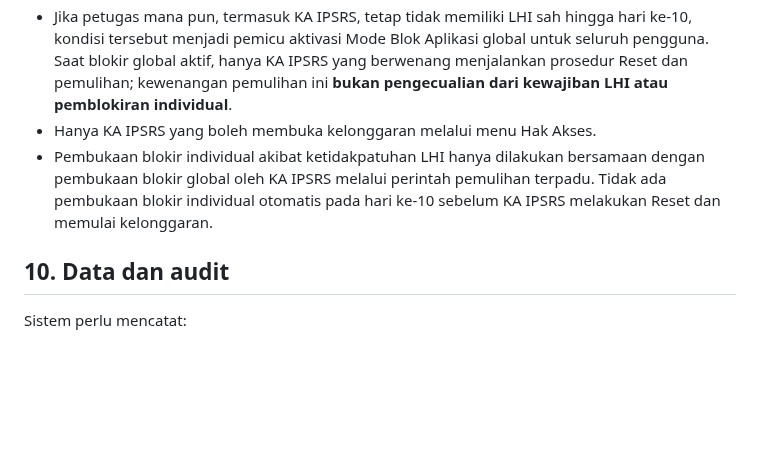
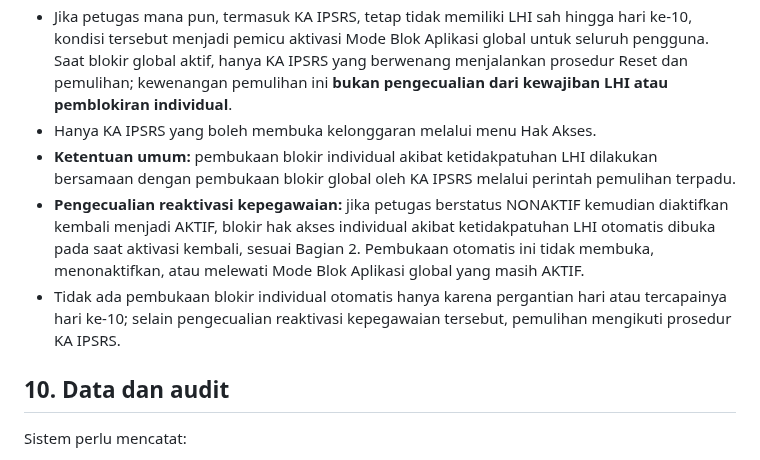
Before and after one commit to ipsrs-rspc-91/Laporan-Harian-IPSRS, a Markdown page: README-FORM-BLOK-APLIKASI.md, the part around the change. GitHub-like rendering; blank space fills up the shorter version.

Commit message:
Resolve reactivation and individual unblock rule conflict

```diff
--- a/README-FORM-BLOK-APLIKASI.md
+++ b/README-FORM-BLOK-APLIKASI.md
@@ -135,7 +135,9 @@ Daftar petugas dalam snapshot dikunci saat kelonggaran dimulai. Pergantian tangg
 - **Tidak ada pengecualian berdasarkan jabatan. Seluruh petugas aktif, termasuk KA IPSRS, wajib mengisi LHI dan mengikuti tahapan peringatan serta pemblokiran individual yang sama.** Jika petugas mana pun tidak memiliki LHI sah selama tujuh hari kalender berturut-turut, hak akses aplikasi petugas tersebut diblokir pada hari ke-8.
 - Jika petugas mana pun, termasuk KA IPSRS, tetap tidak memiliki LHI sah hingga hari ke-10, kondisi tersebut menjadi pemicu aktivasi Mode Blok Aplikasi global untuk seluruh pengguna. Saat blokir global aktif, hanya KA IPSRS yang berwenang menjalankan prosedur Reset dan pemulihan; kewenangan pemulihan ini **bukan pengecualian dari kewajiban LHI atau pemblokiran individual**.
 - Hanya KA IPSRS yang boleh membuka kelonggaran melalui menu Hak Akses.
-- Pembukaan blokir individual akibat ketidakpatuhan LHI hanya dilakukan bersamaan dengan pembukaan blokir global oleh KA IPSRS melalui perintah pemulihan terpadu. Tidak ada pembukaan blokir individual otomatis pada hari ke-10 sebelum KA IPSRS melakukan Reset dan memulai kelonggaran.
+- **Ketentuan umum:** pembukaan blokir individual akibat ketidakpatuhan LHI dilakukan bersamaan dengan pembukaan blokir global oleh KA IPSRS melalui perintah pemulihan terpadu.
+- **Pengecualian reaktivasi kepegawaian:** jika petugas berstatus NONAKTIF kemudian diaktifkan kembali menjadi AKTIF, blokir hak akses individual akibat ketidakpatuhan LHI otomatis dibuka pada saat aktivasi kembali, sesuai Bagian 2. Pembukaan otomatis ini tidak membuka, menonaktifkan, atau melewati Mode Blok Aplikasi global yang masih AKTIF.
+- Tidak ada pembukaan blokir individual otomatis hanya karena pergantian hari atau tercapainya hari ke-10; selain pengecualian reaktivasi kepegawaian tersebut, pemulihan mengikuti prosedur KA IPSRS.
 
 ## 10. Data dan audit
 Sistem perlu mencatat:
```
